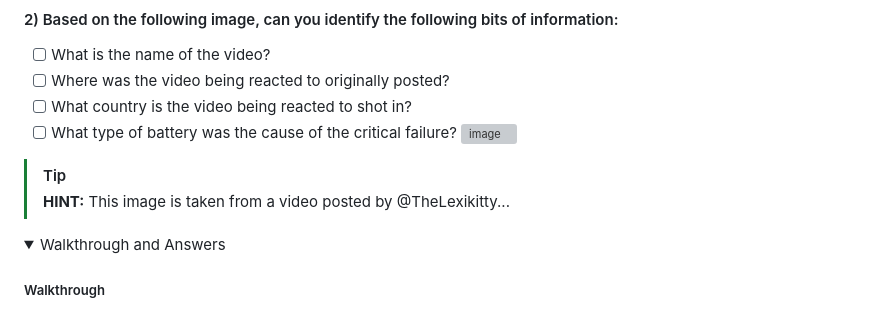
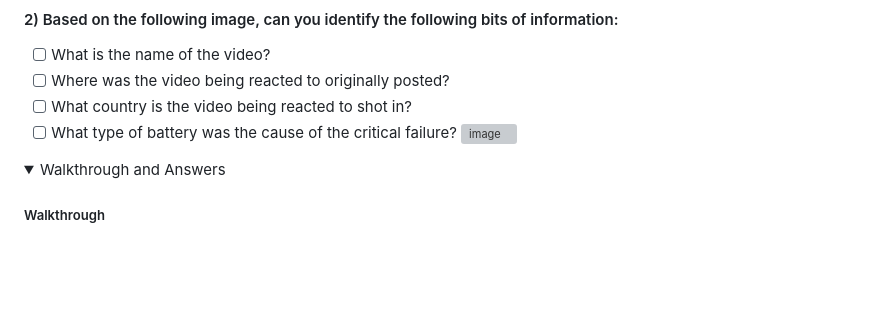
Before and after one commit to Purdue-Fort-Wayne-ACM/CTF-Training, a Markdown page: Training Materials.md, the part around the change printed below. GitHub-like rendering; folded sections open; blank space fills up the shorter version; grey boxes are pictures that could not be loaded.

```diff
--- a/Training Materials.md
+++ b/Training Materials.md
@@ -37,9 +37,6 @@ Jump to a section that you would like to learn more about and then try the chall
   + [ ] What type of battery was the cause of the critical failure?
 ![image](https://github.com/Purdue-Fort-Wayne-ACM/CTF-Training-Spring-2024/assets/84486562/f86d7440-da22-4849-81f4-15179ba307ff)
 
-> [!TIP]
-> **HINT:** This image is taken from a video posted by @TheLexikitty...
-
 <details>
 <Summary>Walkthrough and Answers</Summary>
 
```
Also changed, not shown: other parts of Training Materials.md (+10 -1 lines).
